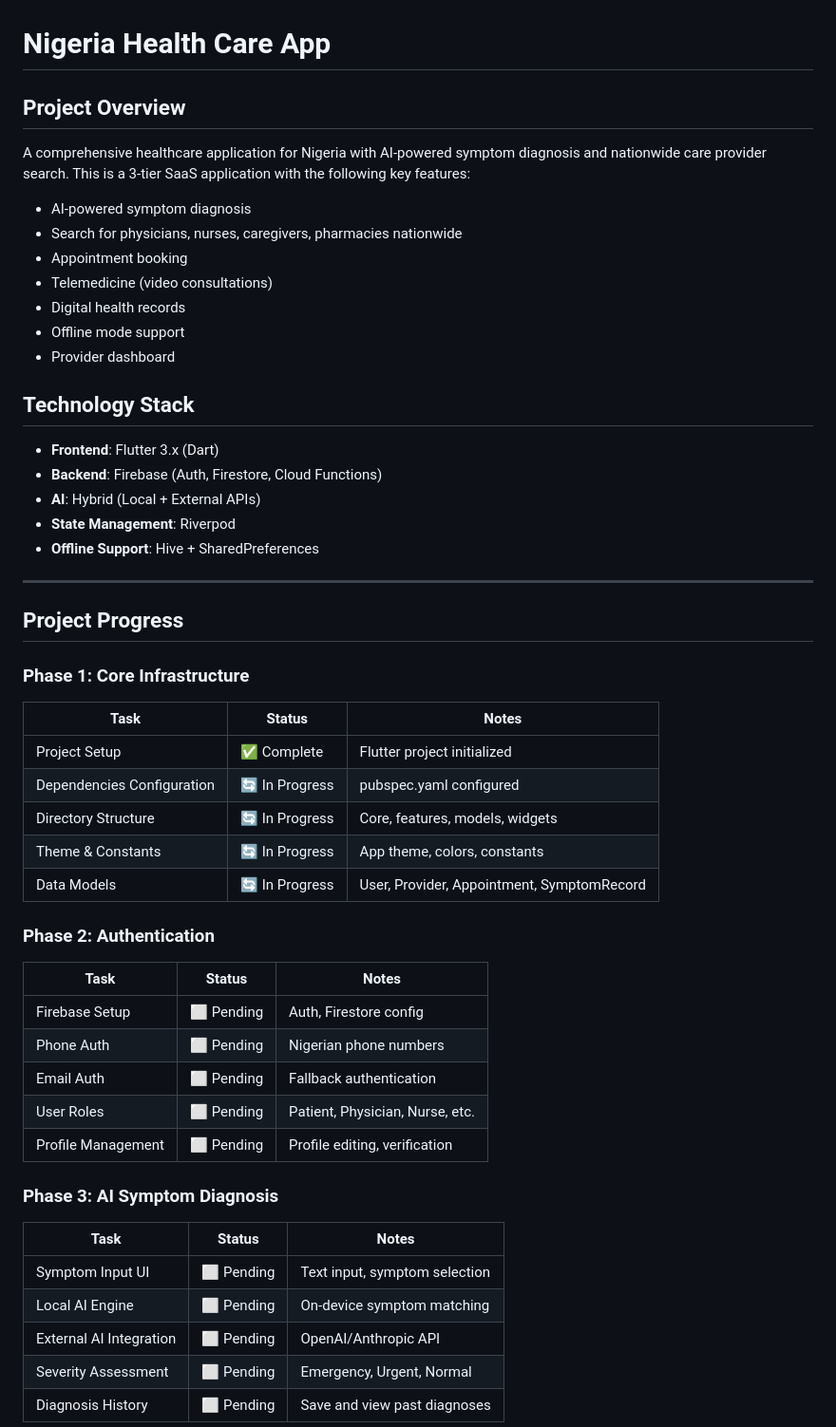
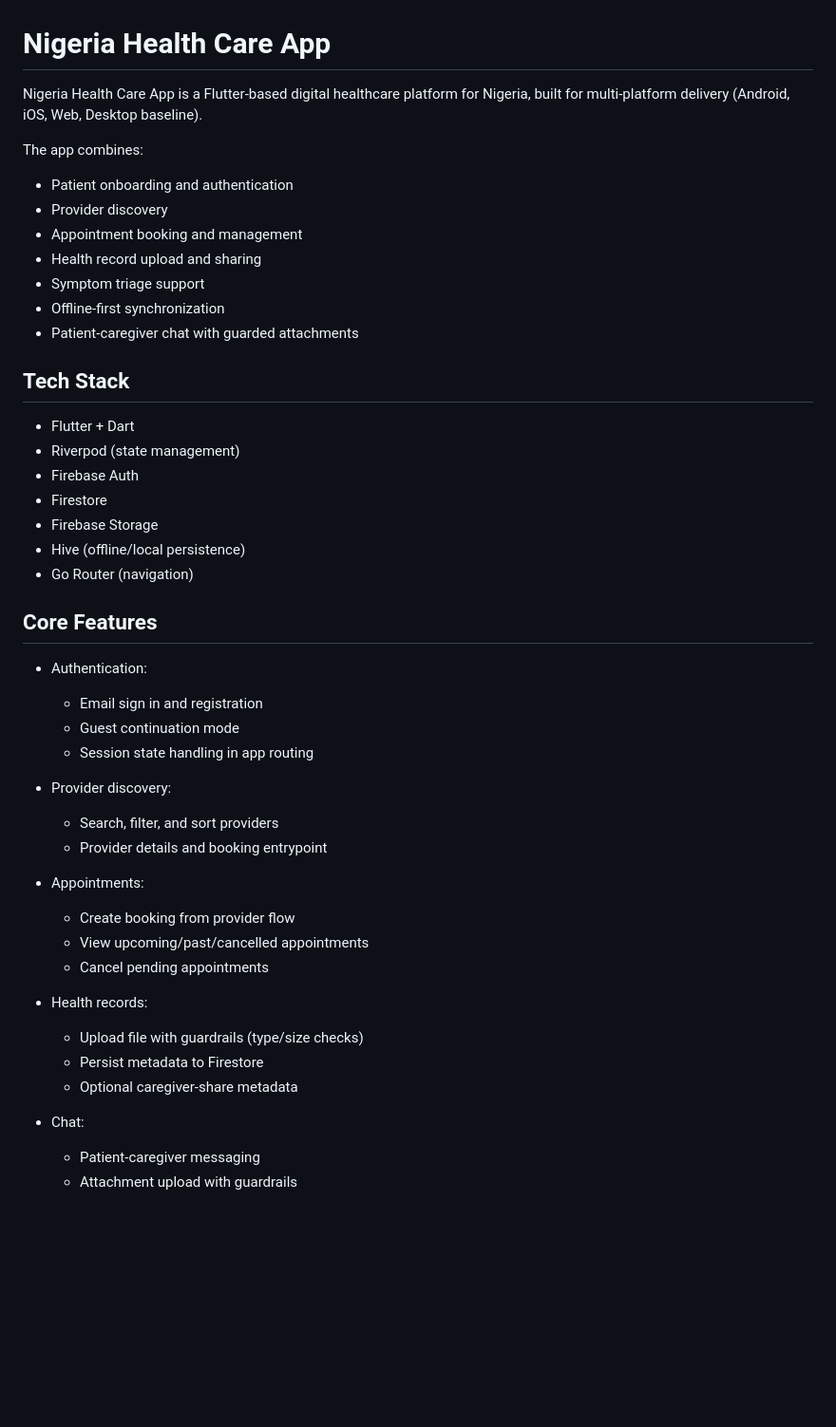
Before and after one commit to temitayocharles/healthcare_naija, a Markdown page: README.md, the part around one of its changes. Shown at 95% size. GitHub-like rendering; blank space fills up the shorter version.

Commit message:
docs(readme): recreate production-ready project README

```diff
--- a/README.md
+++ b/README.md
@@ -1,56 +1,48 @@
 # Nigeria Health Care App
 
-## Project Overview
+Nigeria Health Care App is a Flutter-based digital healthcare platform for Nigeria, built for multi-platform delivery (Android, iOS, Web, Desktop baseline).
 
-A comprehensive healthcare application for Nigeria with AI-powered symptom diagnosis and nationwide care provider search. This is a 3-tier SaaS application with the following key features:
+The app combines:
+- Patient onboarding and authentication
+- Provider discovery
+- Appointment booking and management
+- Health record upload and sharing
+- Symptom triage support
+- Offline-first synchronization
+- Patient-caregiver chat with guarded attachments
 
-- AI-powered symptom diagnosis
-- Search for physicians, nurses, caregivers, pharmacies nationwide
-- Appointment booking
-- Telemedicine (video consultations)
-- Digital health records
-- Offline mode support
-- Provider dashboard
+## Tech Stack
 
-## Technology Stack
+- Flutter + Dart
+- Riverpod (state management)
+- Firebase Auth
+- Firestore
+- Firebase Storage
+- Hive (offline/local persistence)
+- Go Router (navigation)
 
-- **Frontend**: Flutter 3.x (Dart)
-- **Backend**: Firebase (Auth, Firestore, Cloud Functions)
-- **AI**: Hybrid (Local + External APIs)
-- **State Management**: Riverpod
-- **Offline Support**: Hive + SharedPreferences
+## Core Features
 
----
+- Authentication:
+  - Email sign in and registration
+  - Guest continuation mode
+  - Session state handling in app routing
 
-## Project Progress
+- Provider discovery:
+  - Search, filter, and sort providers
+  - Provider details and booking entrypoint
 
-### Phase 1: Core Infrastructure
+- Appointments:
+  - Create booking from provider flow
+  - View upcoming/past/cancelled appointments
+  - Cancel pending appointments
 
-| Task | Status | Notes |
-|------|--------|-------|
-| Project Setup | ✅ Complete | Flutter project initialized |
-| Dependencies Configuration | 🔄 In Progress | pubspec.yaml configured |
-| Directory Structure | 🔄 In Progress | Core, features, models, widgets |
-| Theme & Constants | 🔄 In Progress | App theme, colors, constants |
-| Data Models | 🔄 In Progress | User, Provider, Appointment, SymptomRecord |
+- Health records:
+  - Upload file with guardrails (type/size checks)
+  - Persist metadata to Firestore
+  - Optional caregiver-share metadata
 
-### Phase 2: Authentication
+- Chat:
+  - Patient-caregiver messaging
+  - Attachment upload with guardrails
 
-| Task | Status | Notes |
-|------|--------|-------|
-| Firebase Setup | ⬜ Pending | Auth, Firestore config |
-| Phone Auth | ⬜ Pending | Nigerian phone numbers |
-| Email Auth | ⬜ Pending | Fallback authentication |
-| User Roles | ⬜ Pending | Patient, Physician, Nurse, etc. |
-| Profile Management | ⬜ Pending | Profile editing, verification |
-
-### Phase 3: AI Symptom Diagnosis
-
-| Task | Status | Notes |
-|------|--------|-------|
-| Symptom Input UI | ⬜ Pending | Text input, symptom selection |
-| Local AI Engine | ⬜ Pending | On-device symptom matching |
-| External AI Integration | ⬜ Pending | OpenAI/Anthropic API |
-| Severity Assessment | ⬜ Pending | Emergency, Urgent, Normal |
-| Diagnosis History | ⬜ Pending | Save and view past diagnoses |
-
```
Also changed, not shown: other parts of README.md (+138 -169 lines).
